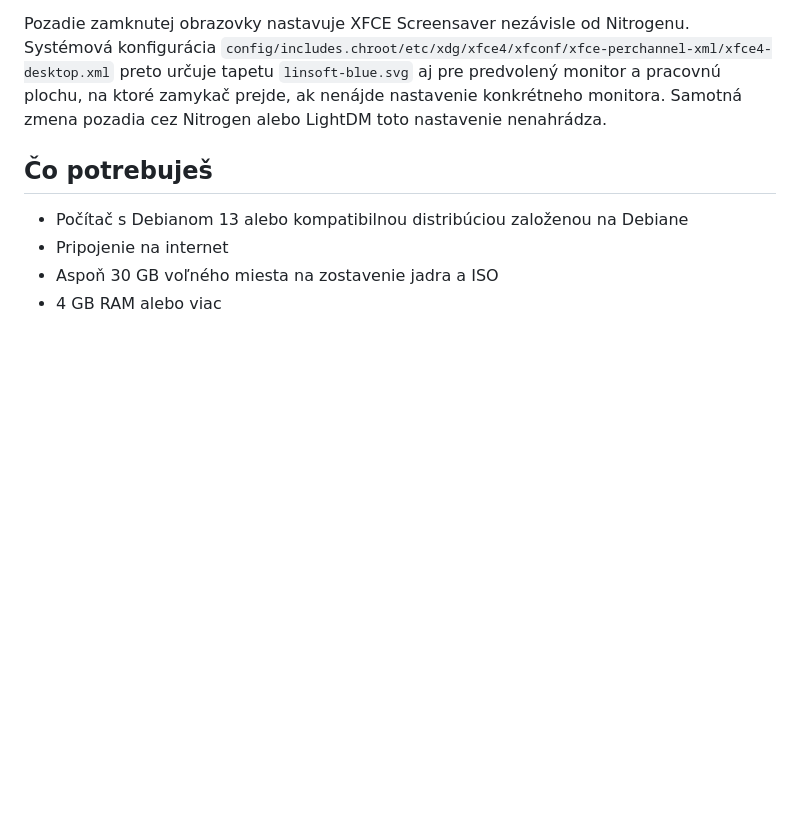
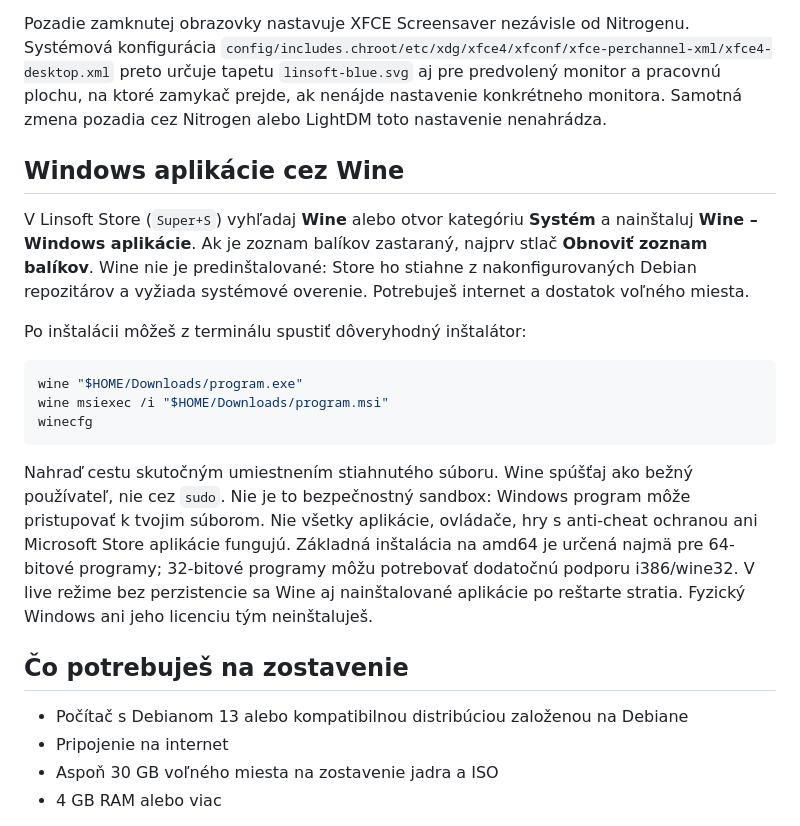
Before and after one commit to Linsoft1/linsoft-os, a Markdown page: linsoft/debian-live/README.md, the part around the change. Rendered like a GitHub page; blank space fills up the shorter version.

Commit message:
Offer optional Wine installation through Linsoft Store
Co-authored-by: Copilot <223556219+Copilot@users.noreply.github.com>

````diff
--- a/linsoft/debian-live/README.md
+++ b/linsoft/debian-live/README.md
@@ -40,7 +40,32 @@ preto určuje tapetu `linsoft-blue.svg` aj pre predvolený monitor a pracovnú p
 na ktoré zamykač prejde, ak nenájde nastavenie konkrétneho monitora. Samotná
 zmena pozadia cez Nitrogen alebo LightDM toto nastavenie nenahrádza.
 
-## Čo potrebuješ
+## Windows aplikácie cez Wine
+
+V Linsoft Store (`Super+S`) vyhľadaj **Wine** alebo otvor kategóriu
+**Systém** a nainštaluj **Wine – Windows aplikácie**. Ak je zoznam balíkov
+zastaraný, najprv stlač **Obnoviť zoznam balíkov**. Wine nie je predinštalované:
+Store ho stiahne z nakonfigurovaných Debian repozitárov a vyžiada systémové
+overenie. Potrebuješ internet a dostatok voľného miesta.
+
+Po inštalácii môžeš z terminálu spustiť dôveryhodný inštalátor:
+
+```sh
+wine "$HOME/Downloads/program.exe"
+wine msiexec /i "$HOME/Downloads/program.msi"
+winecfg
+```
+
+Nahraď cestu skutočným umiestnením stiahnutého súboru. Wine spúšťaj ako
+bežný používateľ, nie cez `sudo`. Nie je to bezpečnostný sandbox:
+Windows program môže pristupovať k tvojim súborom. Nie všetky aplikácie,
+ovládače, hry s anti-cheat ochranou ani Microsoft Store aplikácie fungujú.
+Základná inštalácia na amd64 je určená najmä pre 64-bitové programy;
+32-bitové programy môžu potrebovať dodatočnú podporu i386/wine32.
+V live režime bez perzistencie sa Wine aj nainštalované aplikácie po
+reštarte stratia. Fyzický Windows ani jeho licenciu tým neinštaluješ.
+
+## Čo potrebuješ na zostavenie
 
 - Počítač s Debianom 13 alebo kompatibilnou distribúciou založenou na Debiane
 - Pripojenie na internet
````
Also changed, not shown: CHANGELOG.md (+2 -0 lines), docs/img/linsoft15-wine.png (added), 2 other files.
